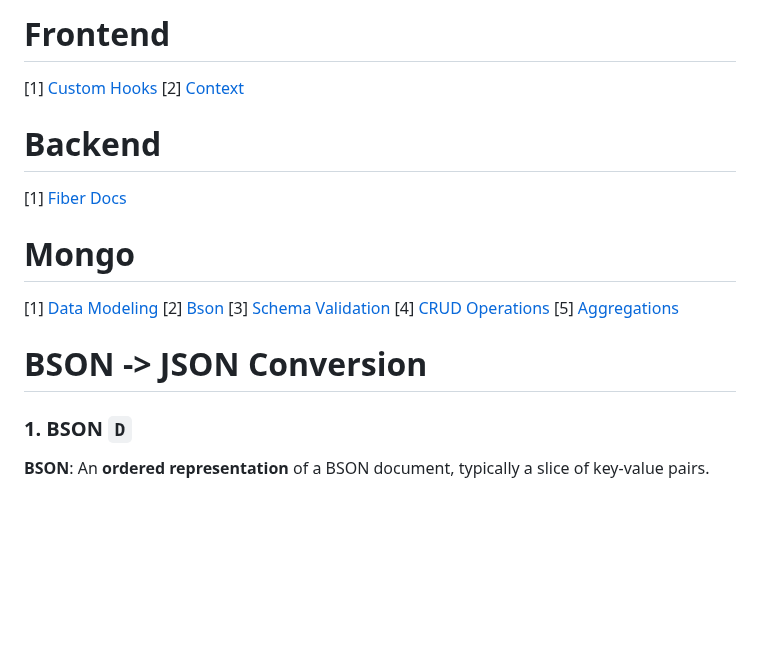
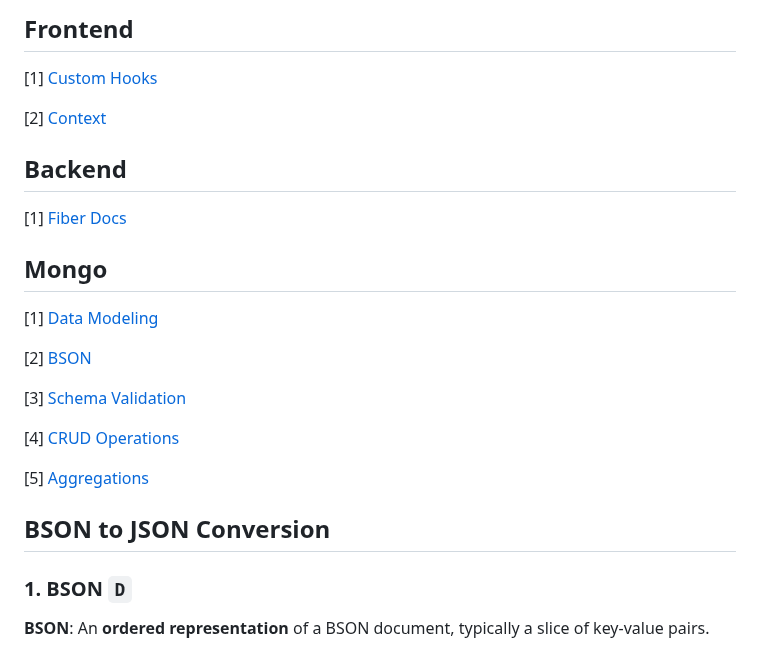
Before and after one commit to GenerateNU/platemate, a Markdown page: docs/RESOURCES.md, the part around the change. Drawn GitHub-style; blank space fills up the shorter version.

Commit message:
misc: docs restyle

```diff
--- a/docs/RESOURCES.md
+++ b/docs/RESOURCES.md
@@ -1,21 +1,26 @@
-# Frontend
+## Frontend
 
 [1] [Custom Hooks](https://react.dev/learn/reusing-logic-with-custom-hooks)
+
 [2] [Context](https://react.dev/reference/react/createContext)
 
-# Backend
+## Backend
 
 [1] [Fiber Docs](https://docs.gofiber.io/)
 
-# Mongo
+## Mongo
 
 [1] [Data Modeling](https://www.mongodb.com/developer/products/mongodb/mongodb-schema-design-best-practices/)
-[2] [Bson](https://www.mongodb.com/docs/drivers/go/current/fundamentals/bson/)
+
+[2] [BSON](https://www.mongodb.com/docs/drivers/go/current/fundamentals/bson/)
+
 [3] [Schema Validation](https://www.mongodb.com/docs/manual/core/schema-validation/)
+
 [4] [CRUD Operations](https://www.mongodb.com/docs/manual/crud/)
+
 [5] [Aggregations](https://www.mongodb.com/docs/manual/aggregation/)
 
-# BSON -> JSON Conversion
+## BSON to JSON Conversion
 
 ### 1. **BSON `D`**
 
```
